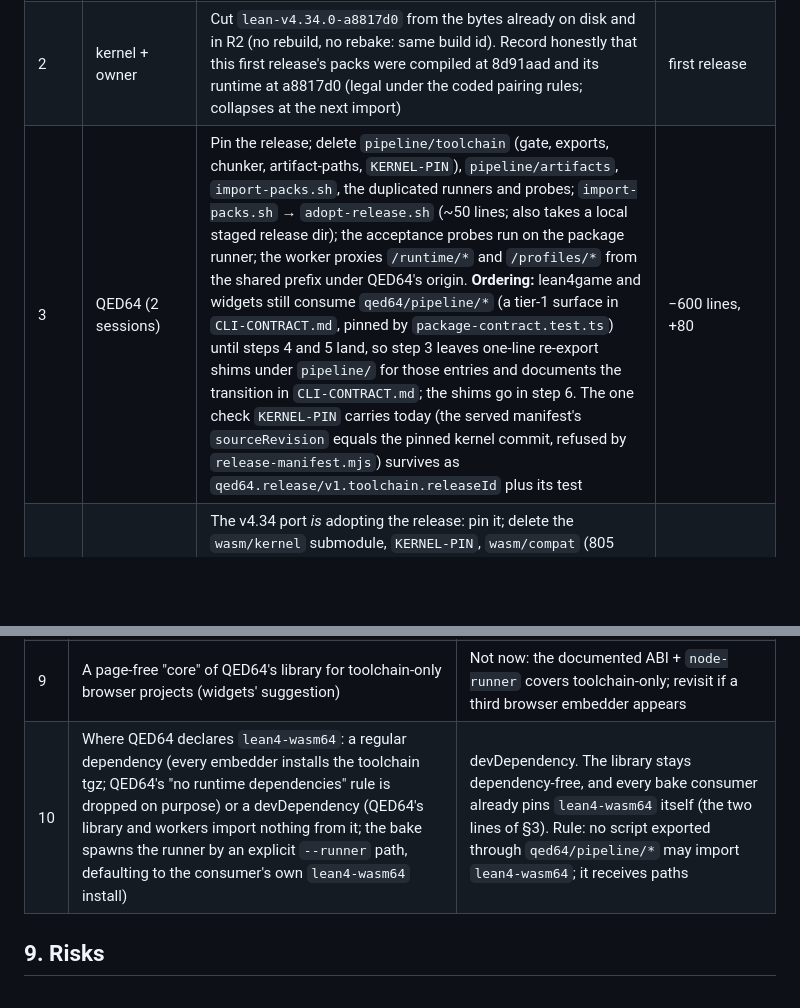
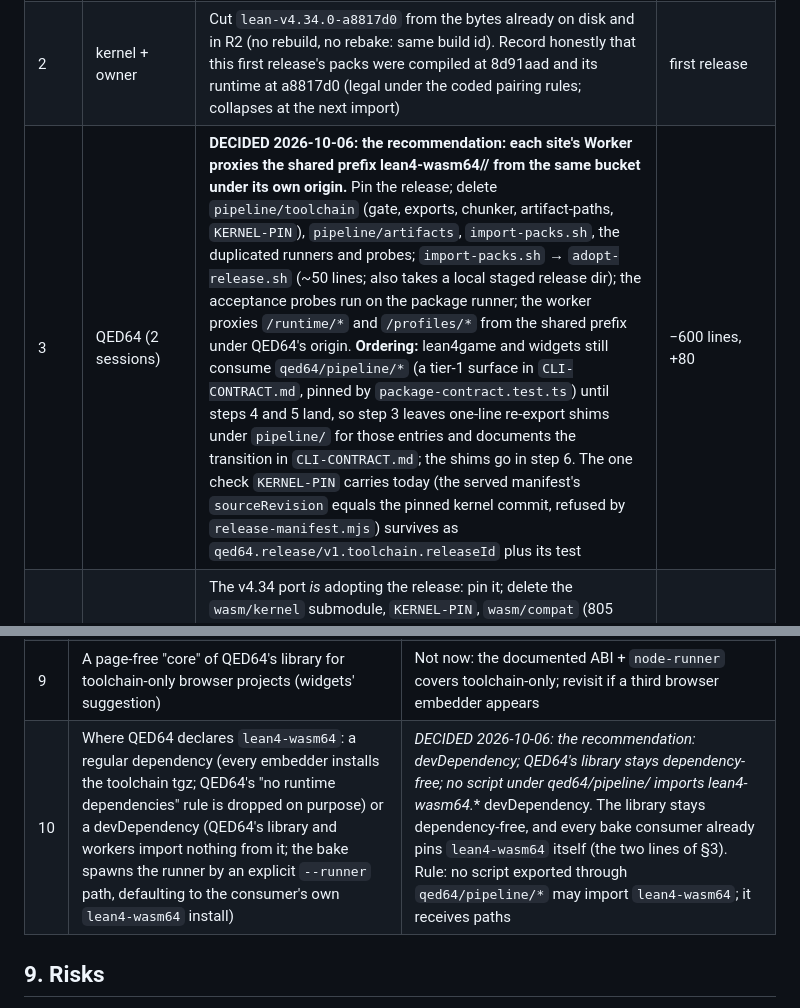
Before and after one commit to FawadHa1der/QED64, a Markdown page: docs/ARCHITECTURE-PROPOSAL-2026-10-05.md, 2 parts joined by grey strips. Drawn GitHub-style; blank space fills up the shorter version.

Commit message:
proposal: decisions 3 (shared R2 prefix, proxied per site) and 10 (lean4-wasm64 as a devDependency) taken, both the recommendations
Co-Authored-By: Claude Opus 5.5 <noreply@anthropic.com>

```diff
--- a/docs/ARCHITECTURE-PROPOSAL-2026-10-05.md
+++ b/docs/ARCHITECTURE-PROPOSAL-2026-10-05.md
@@ -129,7 +129,7 @@ This names all four things that must match (runtime, packs/base tree, compiler,
 | 0b | QED64 | Merge `feature/embedding-api` and the MIT license; export the four things widgets still take from the submodule (`isImmutable`, `supervised-run`, `preflight`, `release-manifest`); delete the stale `build/finish/setup-source` scripts and the 35 patch files, and in the same commit re-express the kernel floor check (`package-contract.test.ts` today requires `minKernelPatch` to name a patch file) against the fork's `PATCHES.md` and, from step 3, the release record's `kernel.patch` | −35 files, −3 scripts, −300 doc lines |
 | 1 | kernel (2 sessions) | `wasm64-build/js/`: move the nine scripts, reconcile `node-runner.mjs` (the fork's copy is a strict superset), replace every repo-relative path default with explicit flags, replace reads of QED64's served state with a committed pack config, add `release/fetch/cli`, `formats/`, unit tests, a branch-scoped minutes-long CI workflow | ~700 moved, ~400 new |
 | 2 | kernel + owner | Cut `lean-v4.34.0-a8817d0` from the bytes already on disk and in R2 (no rebuild, no rebake: same build id). Record honestly that this first release's packs were compiled at 8d91aad and its runtime at a8817d0 (legal under the coded pairing rules; collapses at the next import) | first release |
-| 3 | QED64 (2 sessions) | Pin the release; delete `pipeline/toolchain` (gate, exports, chunker, artifact-paths, `KERNEL-PIN`), `pipeline/artifacts`, `import-packs.sh`, the duplicated runners and probes; `import-packs.sh` → `adopt-release.sh` (~50 lines; also takes a local staged release dir); the acceptance probes run on the package runner; the worker proxies `/runtime/*` and `/profiles/*` from the shared prefix under QED64's origin. **Ordering:** lean4game and widgets still consume `qed64/pipeline/*` (a tier-1 surface in `CLI-CONTRACT.md`, pinned by `package-contract.test.ts`) until steps 4 and 5 land, so step 3 leaves one-line re-export shims under `pipeline/` for those entries and documents the transition in `CLI-CONTRACT.md`; the shims go in step 6. The one check `KERNEL-PIN` carries today (the served manifest's `sourceRevision` equals the pinned kernel commit, refused by `release-manifest.mjs`) survives as `qed64.release/v1.toolchain.releaseId` plus its test | −600 lines, +80 |
+| 3 | QED64 (2 sessions) | **DECIDED 2026-10-06: the recommendation: each site's Worker proxies the shared prefix lean4-wasm64/<id>/ from the same bucket under its own origin.** Pin the release; delete `pipeline/toolchain` (gate, exports, chunker, artifact-paths, `KERNEL-PIN`), `pipeline/artifacts`, `import-packs.sh`, the duplicated runners and probes; `import-packs.sh` → `adopt-release.sh` (~50 lines; also takes a local staged release dir); the acceptance probes run on the package runner; the worker proxies `/runtime/*` and `/profiles/*` from the shared prefix under QED64's origin. **Ordering:** lean4game and widgets still consume `qed64/pipeline/*` (a tier-1 surface in `CLI-CONTRACT.md`, pinned by `package-contract.test.ts`) until steps 4 and 5 land, so step 3 leaves one-line re-export shims under `pipeline/` for those entries and documents the transition in `CLI-CONTRACT.md`; the shims go in step 6. The one check `KERNEL-PIN` carries today (the served manifest's `sourceRevision` equals the pinned kernel commit, refused by `release-manifest.mjs`) survives as `qed64.release/v1.toolchain.releaseId` plus its test | −600 lines, +80 |
 | 4 | lean4game (2–3 sessions, ~3.5 h of background compiles and bakes) | The v4.34 port *is* adopting the release: pin it; delete the `wasm/kernel` submodule, `KERNEL-PIN`, `wasm/compat` (805 Lean lines, all covered by the `mathlib-game-extra` pack), the runtime/core/compat lanes and the link repair; compile the games with the release's native compiler; per-game edits (Knights option, three outdated imports in Knights/RAG/Robo/LAG/STG4, LAG's `NormNum.Prime`, `server/lean-toolchain`); rebake all ten against `wasm64-3ab1c6a9…`; keep the bundle tooling for snapshots only; route runtime/profiles to the shared prefix. The game then serves the same runtime bytes as QED64 | −150 lane lines, −969 compat lines, −700 MB submodule, +60 |
 | 5 | widgets (1 session) | Heavy path from one fetched release instead of the owner's checkout and `QED64_KERNEL_BUILD`: base tree from `unpack --slim` + umbrella pair, native core and module list from the release, the Mathlib workspace asset for `lake build`; a second prefix in the worker (`RELEASE_PREFIX` for `/runtime/*`, `/profiles/*` and the stock snapshots, the site's own prefix for overlays); lock v3 = `{toolchain release id, qed64 release id, shell id, overlays, widgets commit + source hash, the native build record used}` | fewer env vars, one pin format, one small worker change |
 | 6 | QED64 + widgets | Apply `RELEASE-BUNDLE.md`: CI writes `qed64.release/v1` + the shell tarball with a per-file sha256 manifest + the tracked manifests and indexes per promote; widgets drop the submodule and the source build and keep verifying every file against that manifest | −submodule, −build-shell |
@@ -159,7 +159,7 @@ Net: ~700 lines moved, ~400 new; ~9 k lines, 35 patch files, a submodule and thr
 | 7 | QED64 for outsiders without SSH keys | Keep `github:#sha` now; add a tgz asset at step 6 |
 | 8 | Who runs `gc` | The owner only, no deletes until the script exists |
 | 9 | A page-free "core" of QED64's library for toolchain-only browser projects (widgets' suggestion) | Not now: the documented ABI + `node-runner` covers toolchain-only; revisit if a third browser embedder appears |
-| 10 | Where QED64 declares `lean4-wasm64`: a regular dependency (every embedder installs the toolchain tgz; QED64's "no runtime dependencies" rule is dropped on purpose) or a devDependency (QED64's library and workers import nothing from it; the bake spawns the runner by an explicit `--runner` path, defaulting to the consumer's own `lean4-wasm64` install) | devDependency. The library stays dependency-free, and every bake consumer already pins `lean4-wasm64` itself (the two lines of §3). Rule: no script exported through `qed64/pipeline/*` may import `lean4-wasm64`; it receives paths |
+| 10 | Where QED64 declares `lean4-wasm64`: a regular dependency (every embedder installs the toolchain tgz; QED64's "no runtime dependencies" rule is dropped on purpose) or a devDependency (QED64's library and workers import nothing from it; the bake spawns the runner by an explicit `--runner` path, defaulting to the consumer's own `lean4-wasm64` install) | **DECIDED 2026-10-06: the recommendation: devDependency; QED64's library stays dependency-free; no script under qed64/pipeline/* imports lean4-wasm64.** devDependency. The library stays dependency-free, and every bake consumer already pins `lean4-wasm64` itself (the two lines of §3). Rule: no script exported through `qed64/pipeline/*` may import `lean4-wasm64`; it receives paths |
 
 ## 9. Risks
 
```
Also changed, not shown: other parts of docs/ARCHITECTURE-PROPOSAL-2026-10-05.md (+1 -1 lines).
